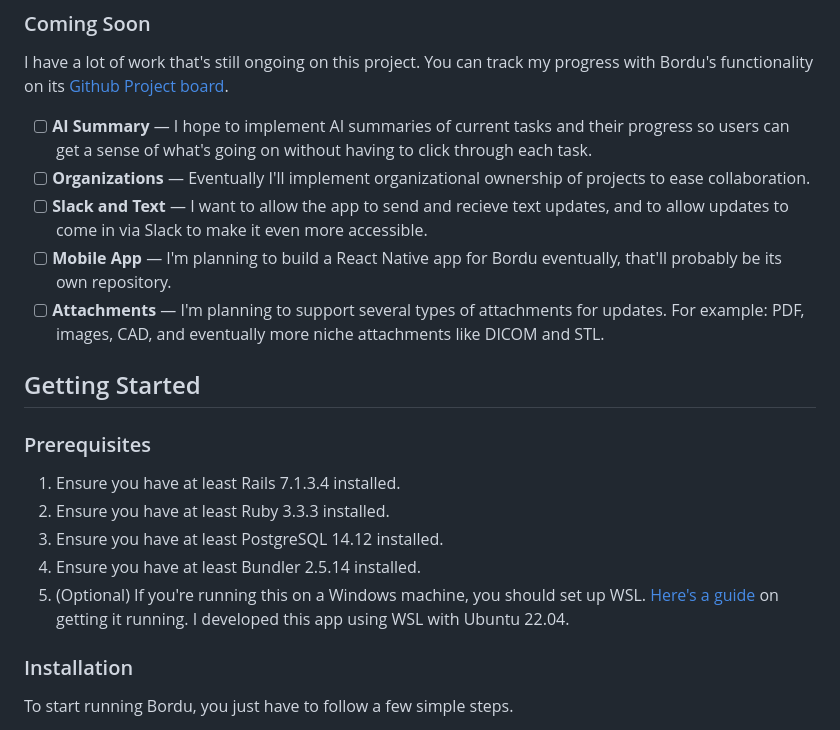
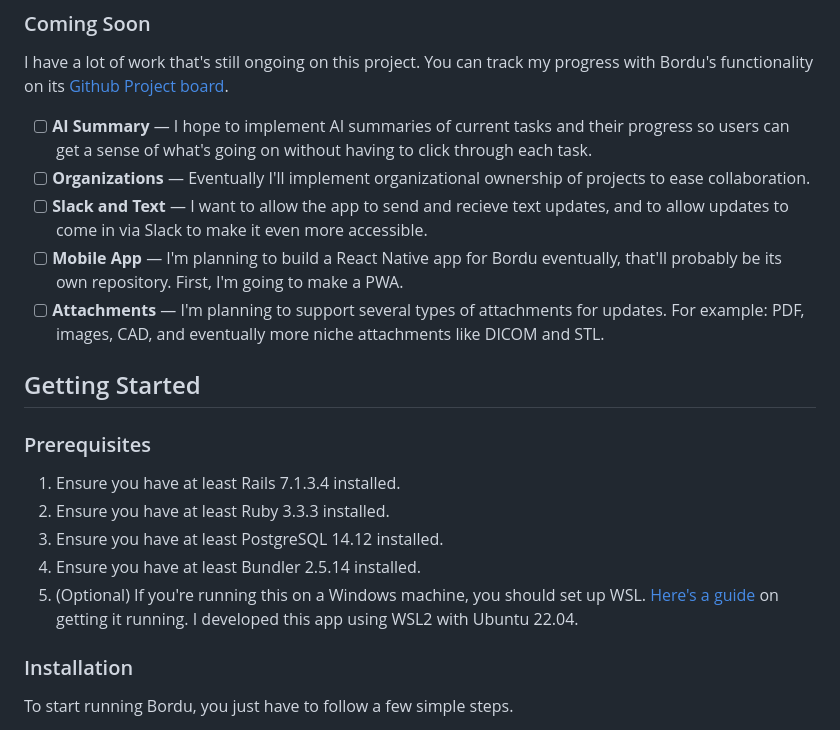
Before and after one commit to brvarner/bordu, a Markdown page: README.md, the part around one of its changes. Drawn GitHub-style.

```diff
--- a/README.md
+++ b/README.md
@@ -16,7 +31,7 @@ I have a lot of work that's still ongoing on this project. You can track my prog
 - [ ] **AI Summary** — I hope to implement AI summaries of current tasks and their progress so users can get a sense of what's going on without having to click through each task.
 - [ ] **Organizations** — Eventually I'll implement organizational ownership of projects to ease collaboration.
 - [ ] **Slack and Text** — I want to allow the app to send and recieve text updates, and to allow updates to come in via Slack to make it even more accessible.
-- [ ] **Mobile App** — I'm planning to build a React Native app for Bordu eventually, that'll probably be its own repository.
+- [ ] **Mobile App** — I'm planning to build a React Native app for Bordu eventually, that'll probably be its own repository. First, I'm going to make a PWA.
 - [ ] **Attachments** — I'm planning to support several types of attachments for updates. For example: PDF, images, CAD, and eventually more niche attachments like DICOM and STL.
 
 ## Getting Started
@@ -26,7 +41,7 @@ I have a lot of work that's still ongoing on this project. You can track my prog
 2. Ensure you have at least Ruby 3.3.3 installed.
 3. Ensure you have at least PostgreSQL 14.12 installed.
 4. Ensure you have at least Bundler 2.5.14 installed.
-5. (Optional) If you're running this on a Windows machine, you should set up WSL. [Here's a guide](https://gorails.com/setup/windows/10) on getting it running. I developed this app using WSL with Ubuntu 22.04.
+5. (Optional) If you're running this on a Windows machine, you should set up WSL. [Here's a guide](https://gorails.com/setup/windows/10) on getting it running. I developed this app using WSL2 with Ubuntu 22.04.
 
 ### Installation
 To start running Bordu, you just have to follow a few simple steps.
```
Also changed, not shown: other parts of README.md (+34 -4 lines).
